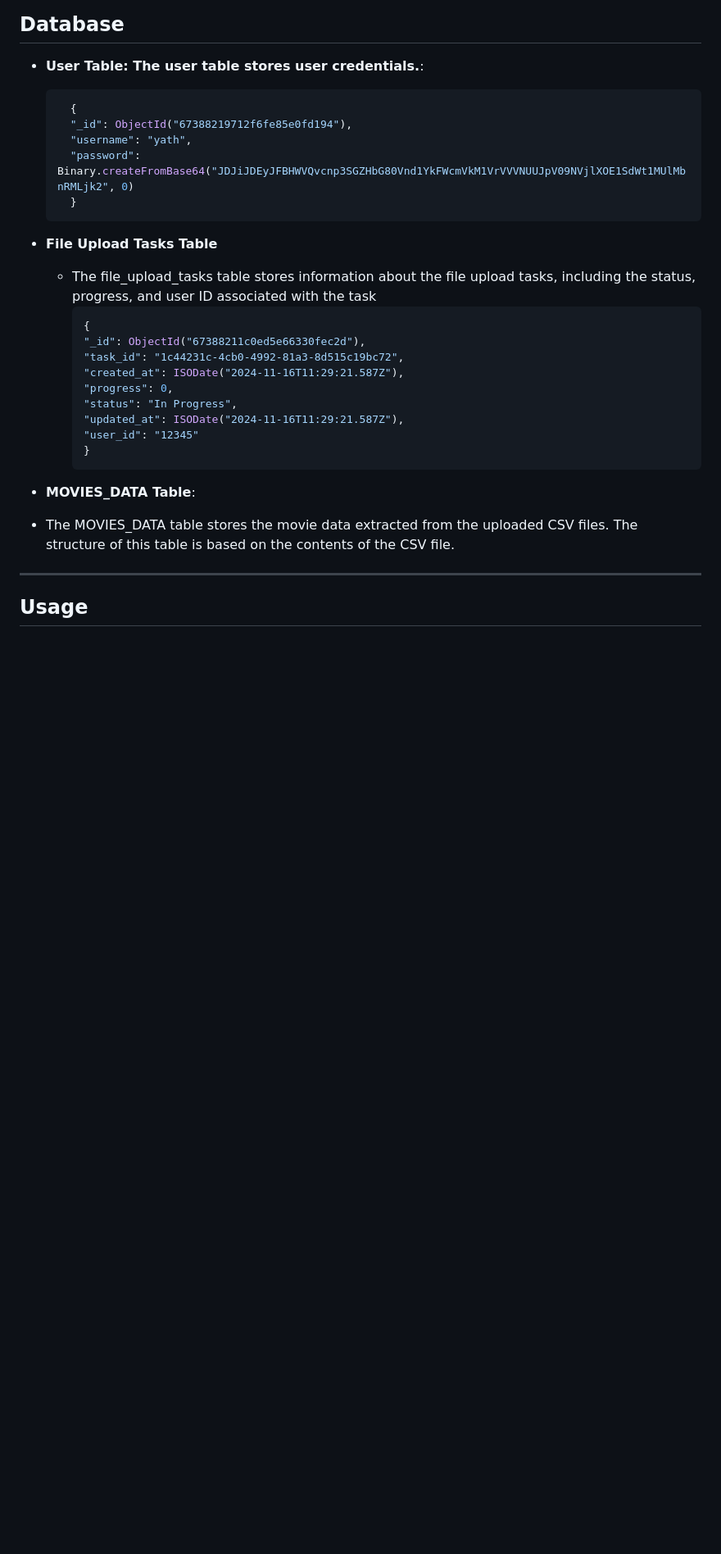
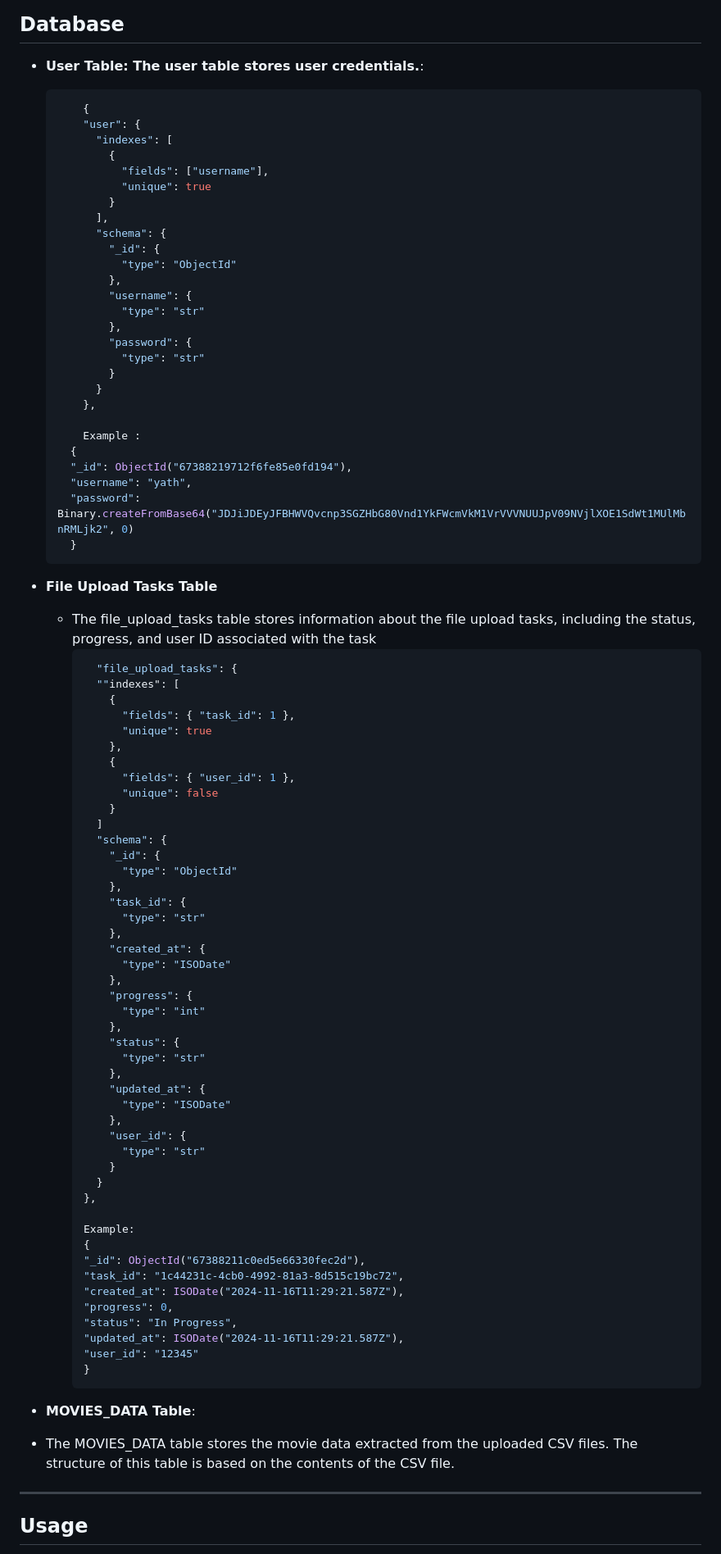
Before and after one commit to YatharthSamant/Imdb-Movie-Upload-Serivce, a Markdown page: README.md, the part around the change. Shown at 82% size. GitHub-like rendering; blank space fills up the shorter version.

Commit message:
adding database schema json

````diff
--- a/README.md
+++ b/README.md
@@ -62,6 +62,28 @@ The **IMDb Movie Upload Service** is a web application designed to upload, proce
 
 - **User Table: The user table stores user credentials.**:
   ```bash
+      {
+      "user": {
+        "indexes": [
+          {
+            "fields": ["username"],
+            "unique": true
+          }
+        ],
+        "schema": {
+          "_id": {
+            "type": "ObjectId"
+          },
+          "username": {
+            "type": "str"
+          },
+          "password": {
+            "type": "str"
+          }
+        }
+      },
+
+      Example :
     {
     "_id": ObjectId("67388219712f6fe85e0fd194"),
     "username": "yath",
@@ -73,6 +95,43 @@ The **IMDb Movie Upload Service** is a web application designed to upload, proce
 - **File Upload Tasks Table**
   - The file_upload_tasks table stores information about the file upload tasks, including the status, progress, and user ID associated with the task
       ```bash
+        "file_upload_tasks": {
+        ""indexes": [
+          {
+            "fields": { "task_id": 1 },
+            "unique": true
+          },
+          {
+            "fields": { "user_id": 1 },
+            "unique": false
+          }
+        ]
+        "schema": {
+          "_id": {
+            "type": "ObjectId"
+          },
+          "task_id": {
+            "type": "str"
+          },
+          "created_at": {
+            "type": "ISODate"
+          },
+          "progress": {
+            "type": "int"
+          },
+          "status": {
+            "type": "str"
+          },
+          "updated_at": {
+            "type": "ISODate"
+          },
+          "user_id": {
+            "type": "str"
+          }
+        }
+      },
+
+    Example:
       {
       "_id": ObjectId("67388211c0ed5e66330fec2d"),
       "task_id": "1c44231c-4cb0-4992-81a3-8d515c19bc72",
````
